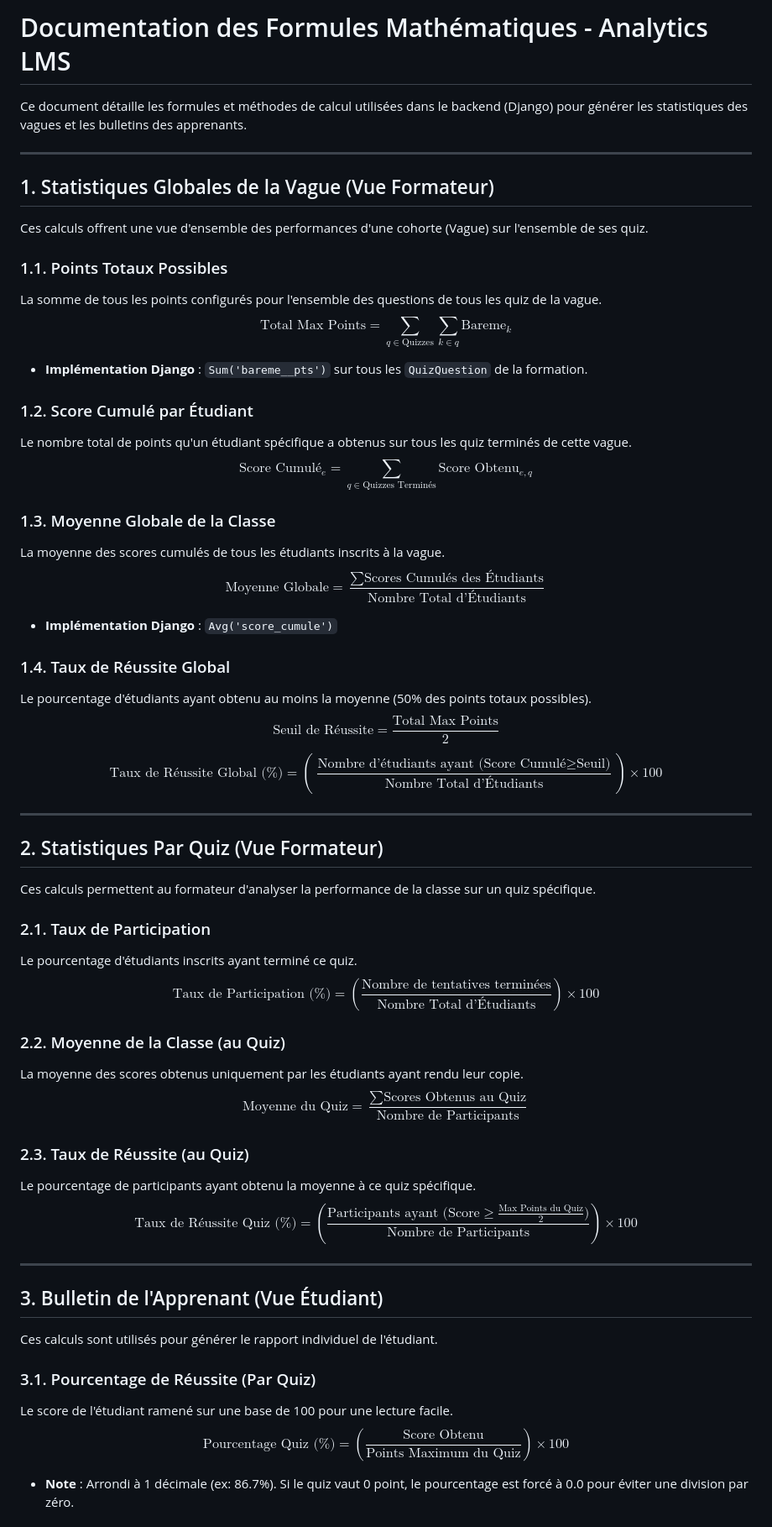
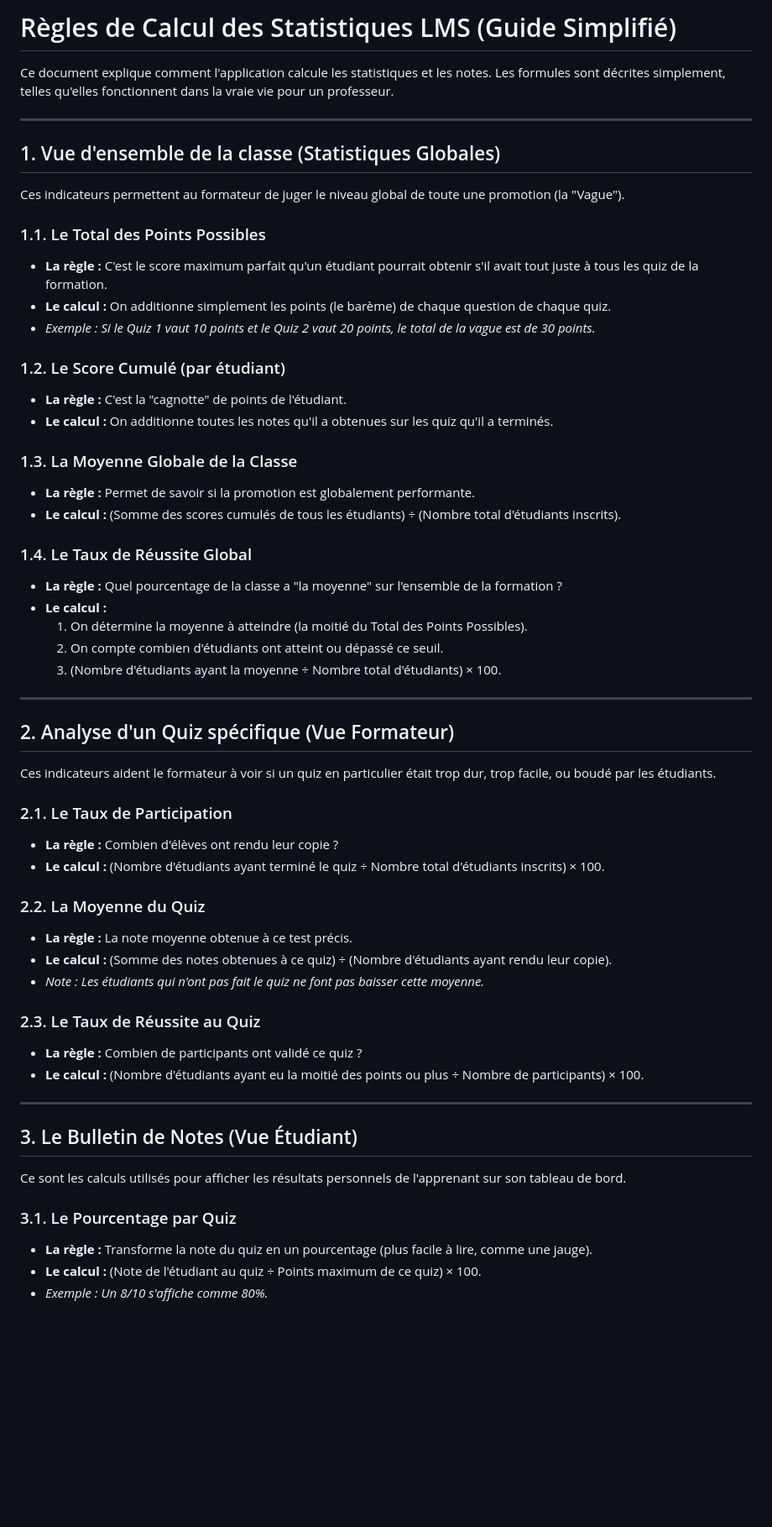
Before and after one commit to dev-comete/QST, a Markdown page: backdev/DOCS/analytics.md, the part around one of its changes. Shown at 84% size. GitHub-like rendering; blank space fills up the shorter version.

Commit message:
feat : add documentation for better explanation of each analytics calculs

```diff
--- a/backdev/DOCS/analytics.md
+++ b/backdev/DOCS/analytics.md
@@ -1,55 +1,57 @@
-# Documentation des Formules Mathématiques - Analytics LMS
+# Règles de Calcul des Statistiques LMS (Guide Simplifié)
 
-Ce document détaille les formules et méthodes de calcul utilisées dans le backend (Django) pour générer les statistiques des vagues et les bulletins des apprenants.
+Ce document explique comment l'application calcule les statistiques et les notes. Les formules sont décrites simplement, telles qu'elles fonctionnent dans la vraie vie pour un professeur.
 
 ---
 
-## 1. Statistiques Globales de la Vague (Vue Formateur)
-Ces calculs offrent une vue d'ensemble des performances d'une cohorte (Vague) sur l'ensemble de ses quiz.
+## 1. Vue d'ensemble de la classe (Statistiques Globales)
+Ces indicateurs permettent au formateur de juger le niveau global de toute une promotion (la "Vague").
 
-### 1.1. Points Totaux Possibles
-La somme de tous les points configurés pour l'ensemble des questions de tous les quiz de la vague.
-$$ \text{Total Max Points} = \sum_{q \in \text{Quizzes}} \sum_{k \in q} \text{Bareme}_k $$
-* **Implémentation Django** : `Sum('bareme__pts')` sur tous les `QuizQuestion` de la formation.
+### 1.1. Le Total des Points Possibles
+* **La règle :** C'est le score maximum parfait qu'un étudiant pourrait obtenir s'il avait tout juste à tous les quiz de la formation.
+* **Le calcul :** On additionne simplement les points (le barème) de chaque question de chaque quiz.
+* *Exemple : Si le Quiz 1 vaut 10 points et le Quiz 2 vaut 20 points, le total de la vague est de 30 points.*
 
-### 1.2. Score Cumulé par Étudiant
-Le nombre total de points qu'un étudiant spécifique a obtenus sur tous les quiz terminés de cette vague.
-$$ \text{Score Cumulé}_e = \sum_{q \in \text{Quizzes Terminés}} \text{Score Obtenu}_{e, q} $$
+### 1.2. Le Score Cumulé (par étudiant)
+* **La règle :** C'est la "cagnotte" de points de l'étudiant.
+* **Le calcul :** On additionne toutes les notes qu'il a obtenues sur les quiz qu'il a terminés.
 
-### 1.3. Moyenne Globale de la Classe
-La moyenne des scores cumulés de tous les étudiants inscrits à la vague.
-$$ \text{Moyenne Globale} = \frac{\sum \text{Scores Cumulés des Étudiants}}{\text{Nombre Total d'Étudiants}} $$
-* **Implémentation Django** : `Avg('score_cumule')`
+### 1.3. La Moyenne Globale de la Classe
+* **La règle :** Permet de savoir si la promotion est globalement performante.
+* **Le calcul :** (Somme des scores cumulés de tous les étudiants) ÷ (Nombre total d'étudiants inscrits).
 
-### 1.4. Taux de Réussite Global
-Le pourcentage d'étudiants ayant obtenu au moins la moyenne (50% des points totaux possibles).
-$$ \text{Seuil de Réussite} = \frac{\text{Total Max Points}}{2} $$
-$$ \text{Taux de Réussite Global (\%)} = \left( \frac{\text{Nombre d'étudiants ayant (Score Cumulé} \ge \text{Seuil)}}{\text{Nombre Total d'Étudiants}} \right) \times 100 $$
+### 1.4. Le Taux de Réussite Global
+* **La règle :** Quel pourcentage de la classe a "la moyenne" sur l'ensemble de la formation ?
+* **Le calcul :**
+  1. On détermine la moyenne à atteindre (la moitié du Total des Points Possibles).
+  2. On compte combien d'étudiants ont atteint ou dépassé ce seuil.
+  3. (Nombre d'étudiants ayant la moyenne ÷ Nombre total d'étudiants) × 100.
 
 ---
 
-## 2. Statistiques Par Quiz (Vue Formateur)
-Ces calculs permettent au formateur d'analyser la performance de la classe sur un quiz spécifique.
+## 2. Analyse d'un Quiz spécifique (Vue Formateur)
+Ces indicateurs aident le formateur à voir si un quiz en particulier était trop dur, trop facile, ou boudé par les étudiants.
 
-### 2.1. Taux de Participation
-Le pourcentage d'étudiants inscrits ayant terminé ce quiz.
-$$ \text{Taux de Participation (\%)} = \left( \frac{\text{Nombre de tentatives terminées}}{\text{Nombre Total d'Étudiants}} \right) \times 100 $$
+### 2.1. Le Taux de Participation
+* **La règle :** Combien d'élèves ont rendu leur copie ?
+* **Le calcul :** (Nombre d'étudiants ayant terminé le quiz ÷ Nombre total d'étudiants inscrits) × 100.
 
-### 2.2. Moyenne de la Classe (au Quiz)
-La moyenne des scores obtenus uniquement par les étudiants ayant rendu leur copie.
-$$ \text{Moyenne du Quiz} = \frac{\sum \text{Scores Obtenus au Quiz}}{\text{Nombre de Participants}} $$
+### 2.2. La Moyenne du Quiz
+* **La règle :** La note moyenne obtenue à ce test précis.
+* **Le calcul :** (Somme des notes obtenues à ce quiz) ÷ (Nombre d'étudiants ayant rendu leur copie).
+* *Note : Les étudiants qui n'ont pas fait le quiz ne font pas baisser cette moyenne.*
 
-### 2.3. Taux de Réussite (au Quiz)
-Le pourcentage de participants ayant obtenu la moyenne à ce quiz spécifique.
-$$ \text{Taux de Réussite Quiz (\%)} = \left( \frac{\text{Participants ayant (Score} \ge \frac{\text{Max Points du Quiz}}{2})}{\text{Nombre de Participants}} \right) \times 100 $$
+### 2.3. Le Taux de Réussite au Quiz
+* **La règle :** Combien de participants ont validé ce quiz ?
+* **Le calcul :** (Nombre d'étudiants ayant eu la moitié des points ou plus ÷ Nombre de participants) × 100.
 
 ---
 
-## 3. Bulletin de l'Apprenant (Vue Étudiant)
-Ces calculs sont utilisés pour générer le rapport individuel de l'étudiant.
+## 3. Le Bulletin de Notes (Vue Étudiant)
+Ce sont les calculs utilisés pour afficher les résultats personnels de l'apprenant sur son tableau de bord.
 
-### 3.1. Pourcentage de Réussite (Par Quiz)
-Le score de l'étudiant ramené sur une base de 100 pour une lecture facile.
-$$ \text{Pourcentage Quiz (\%)} = \left( \frac{\text{Score Obtenu}}{\text{Points Maximum du Quiz}} \right) \times 100 $$
-* **Note** : Arrondi à 1 décimale (ex: 86.7%). Si le quiz vaut 0 point, le pourcentage est forcé à 0.0 pour éviter une division par zéro.
+### 3.1. Le Pourcentage par Quiz
+* **La règle :** Transforme la note du quiz en un pourcentage (plus facile à lire, comme une jauge).
+* **Le calcul :** (Note de l'étudiant au quiz ÷ Points maximum de ce quiz) × 100.
+* *Exemple : Un 8/10 s'affiche comme 80%.*
 
```
Also changed, not shown: other parts of backdev/DOCS/analytics.md (+8 -7 lines).
